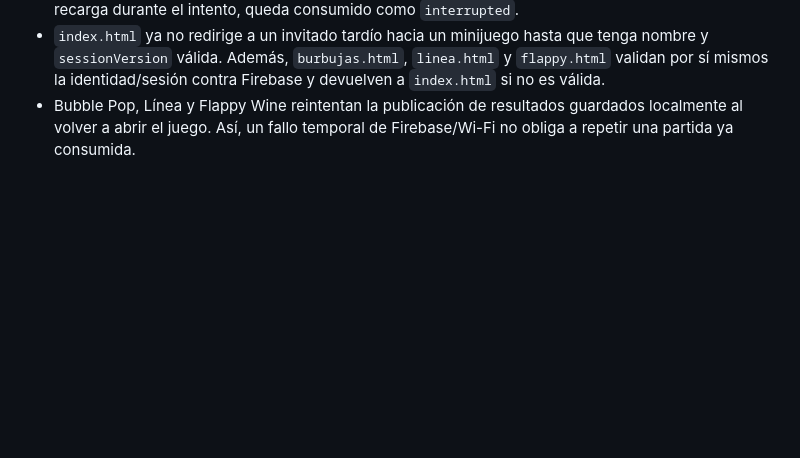
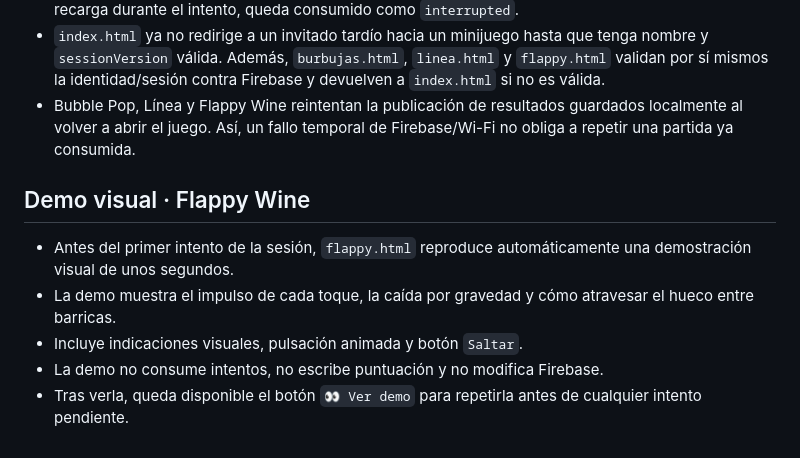
Before and after one commit to gorrionwineexperience/italia, a Markdown page: README.md, the part around the change. Drawn GitHub-style; blank space fills up the shorter version.

Commit message:
Update README with game mechanics and demo information
Added details about game mechanics and demo features for Flappy Wine.

```diff
--- a/README.md
+++ b/README.md
@@ -88,3 +88,11 @@ No se usan timestamps para desempatar. Si dos participantes obtienen exactamente
 - Línea consume el intento justo cuando, tras validar el sensor, comienzan los 15 segundos. Si se recarga durante el intento, queda consumido como `interrupted`.
 - `index.html` ya no redirige a un invitado tardío hacia un minijuego hasta que tenga nombre y `sessionVersion` válida. Además, `burbujas.html`, `linea.html` y `flappy.html` validan por sí mismos la identidad/sesión contra Firebase y devuelven a `index.html` si no es válida.
 - Bubble Pop, Línea y Flappy Wine reintentan la publicación de resultados guardados localmente al volver a abrir el juego. Así, un fallo temporal de Firebase/Wi-Fi no obliga a repetir una partida ya consumida.
+
+## Demo visual · Flappy Wine
+
+- Antes del primer intento de la sesión, `flappy.html` reproduce automáticamente una demostración visual de unos segundos.
+- La demo muestra el impulso de cada toque, la caída por gravedad y cómo atravesar el hueco entre barricas.
+- Incluye indicaciones visuales, pulsación animada y botón `Saltar`.
+- La demo no consume intentos, no escribe puntuación y no modifica Firebase.
+- Tras verla, queda disponible el botón `👀 Ver demo` para repetirla antes de cualquier intento pendiente.
```
